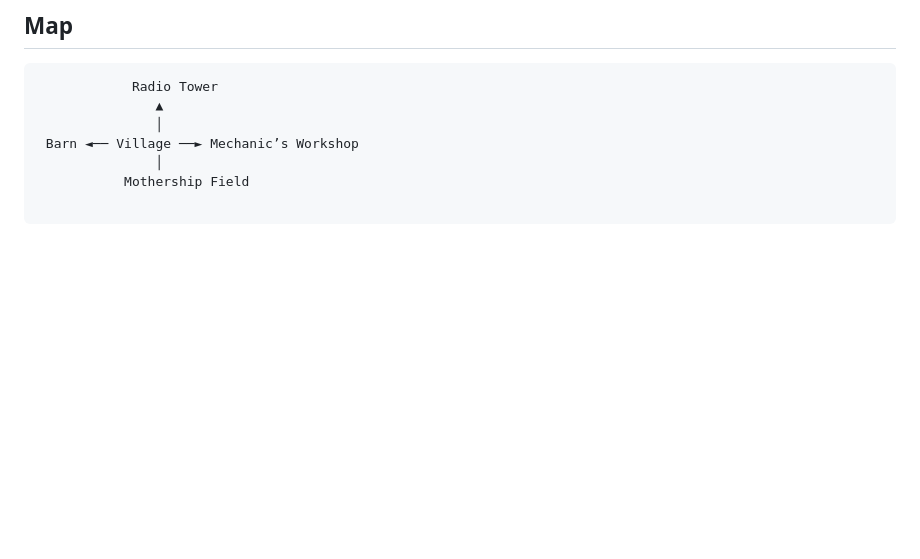
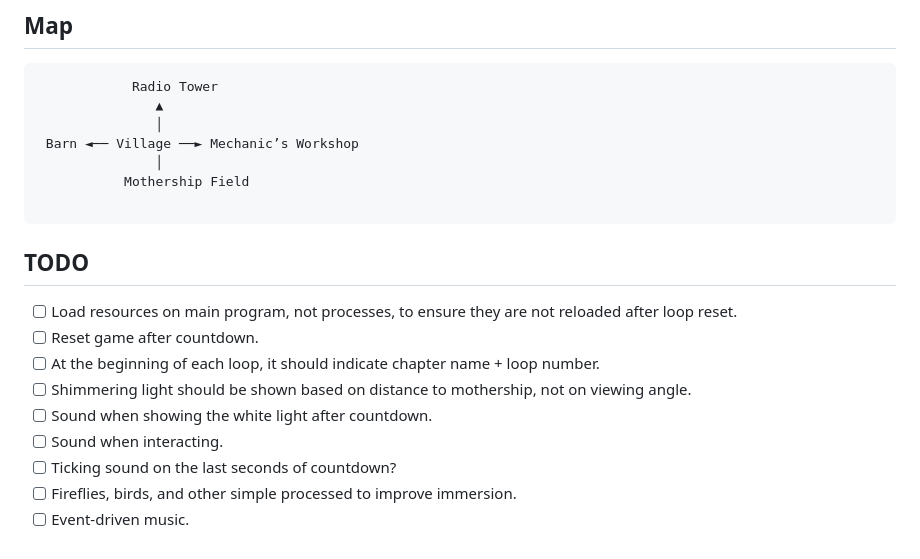
Before and after one commit to JaviCervera/the_endless_night, a Markdown page: README.md, the part around the change. Drawn GitHub-style; blank space fills up the shorter version.

````diff
--- a/README.md
+++ b/README.md
@@ -108,3 +108,15 @@ might require several iterations of a loop to complete the objectives).
            Mothership Field
 
 ```
+
+## TODO
+
+- [ ] Load resources on main program, not processes, to ensure they are not reloaded after loop reset.
+- [ ] Reset game after countdown.
+- [ ] At the beginning of each loop, it should indicate chapter name + loop number.
+- [ ] Shimmering light should be shown based on distance to mothership, not on viewing angle.
+- [ ] Sound when showing the white light after countdown.
+- [ ] Sound when interacting.
+- [ ] Ticking sound on the last seconds of countdown?
+- [ ] Fireflies, birds, and other simple processed to improve immersion.
+- [ ] Event-driven music.
````
